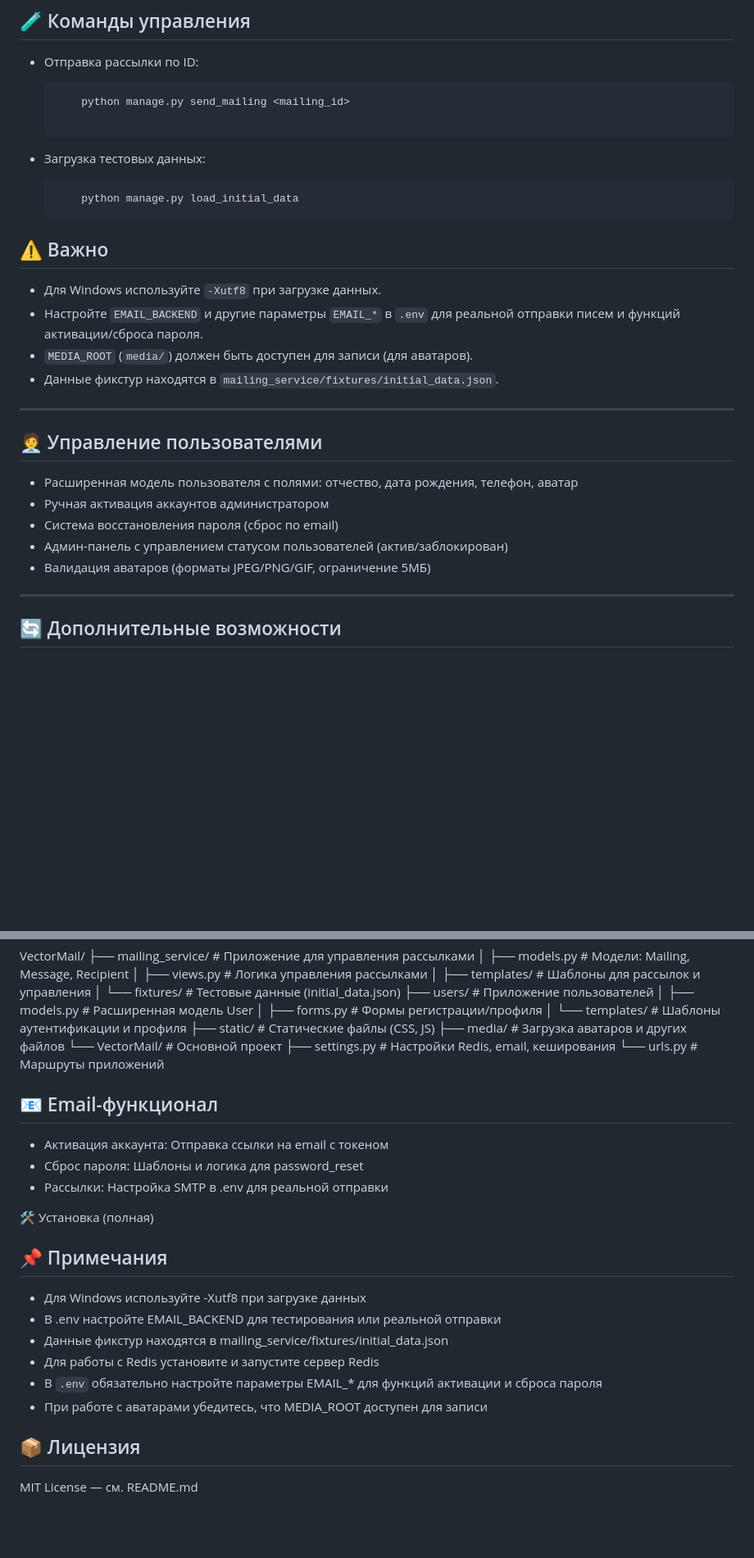
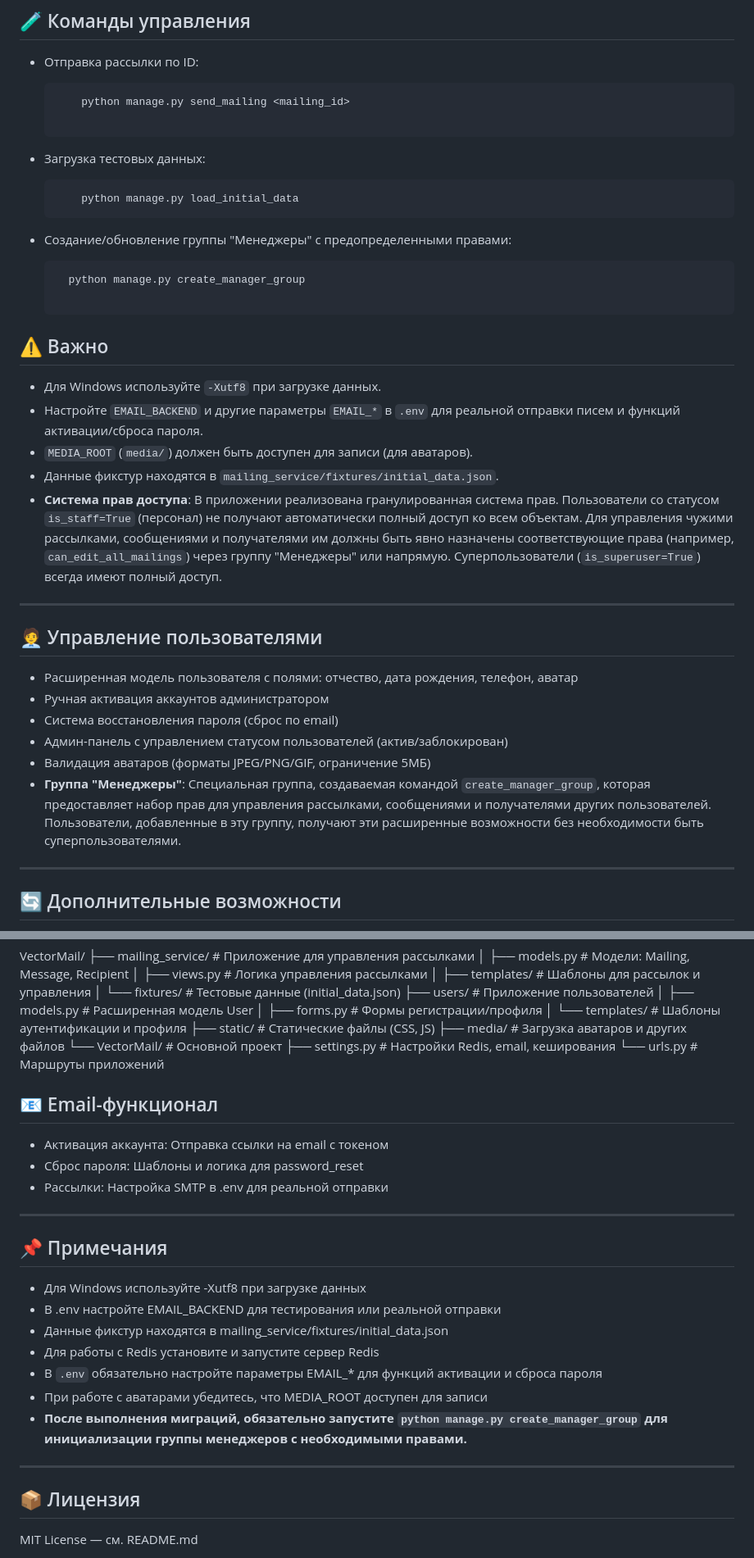
Before and after one commit to MVP2024/VectorMail, a Markdown page: README.md, 2 parts joined by grey strips. Shown: that part at 82% size. GitHub-like rendering; blank space fills up the shorter version.

Commit message:
Обновлен редми

````diff
--- a/README.md
+++ b/README.md
@@ -136,6 +138,11 @@ VectorMail — это Django-приложение для управления э
     ```
         python manage.py load_initial_data
     ```
+- Создание/обновление группы "Менеджеры" с предопределенными правами:
+    ```
+      python manage.py create_manager_group
+
+    ```
 
 ## ⚠️ Важно
 
@@ -143,6 +150,10 @@ VectorMail — это Django-приложение для управления э
 -   Настройте `EMAIL_BACKEND` и другие параметры `EMAIL_*` в `.env` для реальной отправки писем и функций активации/сброса пароля.
 -   `MEDIA_ROOT` (`media/`) должен быть доступен для записи (для аватаров).
 -   Данные фикстур находятся в `mailing_service/fixtures/initial_data.json`.
+- **Система прав доступа**: В приложении реализована гранулированная система прав.
+    Пользователи со статусом `is_staff=True` (персонал) не получают автоматически полный доступ ко всем объектам.
+    Для управления чужими рассылками, сообщениями и получателями им должны быть явно назначены соответствующие
+    права (например, `can_edit_all_mailings`) через группу "Менеджеры" или напрямую. Суперпользователи (`is_superuser=True`) всегда имеют полный доступ.
 
 ---
 
@@ -152,6 +163,9 @@ VectorMail — это Django-приложение для управления э
 -   Система восстановления пароля (сброс по email)
 -   Админ-панель с управлением статусом пользователей (актив/заблокирован)
 -   Валидация аватаров (форматы JPEG/PNG/GIF, ограничение 5МБ)
+- **Группа "Менеджеры"**: Специальная группа, создаваемая командой `create_manager_group`,
+    которая предоставляет набор прав для управления рассылками, сообщениями и получателями других пользователей.
+    Пользователи, добавленные в эту группу, получают эти расширенные возможности без необходимости быть суперпользователями.
 
 ---
 
@@ -183,8 +197,8 @@ VectorMail/
 ├── static/ # Статические файлы (CSS, JS)
 ├── media/ # Загрузка аватаров и других файлов
 └── VectorMail/ # Основной проект
-├── settings.py # Настройки Redis, email, кеширования
-└── urls.py # Маршруты приложений
+    ├── settings.py # Настройки Redis, email, кеширования
+    └── urls.py # Маршруты приложений
 
 ## 📧 Email-функционал
 
@@ -192,7 +206,7 @@ VectorMail/
 - Сброс пароля: Шаблоны и логика для password_reset
 - Рассылки: Настройка SMTP в .env для реальной отправки
 
-🛠️ Установка (полная)
+---
 
 ## 📌 Примечания
 
@@ -202,6 +216,10 @@ VectorMail/
 - Для работы с Redis установите и запустите сервер Redis
 - В `.env` обязательно настройте параметры EMAIL_* для функций активации и сброса пароля
 - При работе с аватарами убедитесь, что MEDIA_ROOT доступен для записи
+- **После выполнения миграций, обязательно запустите `python manage.py create_manager_group` для инициализации
+ группы менеджеров с необходимыми правами.**
+
+---
 
 ## 📦 Лицензия
 
````
Also changed, not shown: other parts of README.md (+2 -0 lines).
